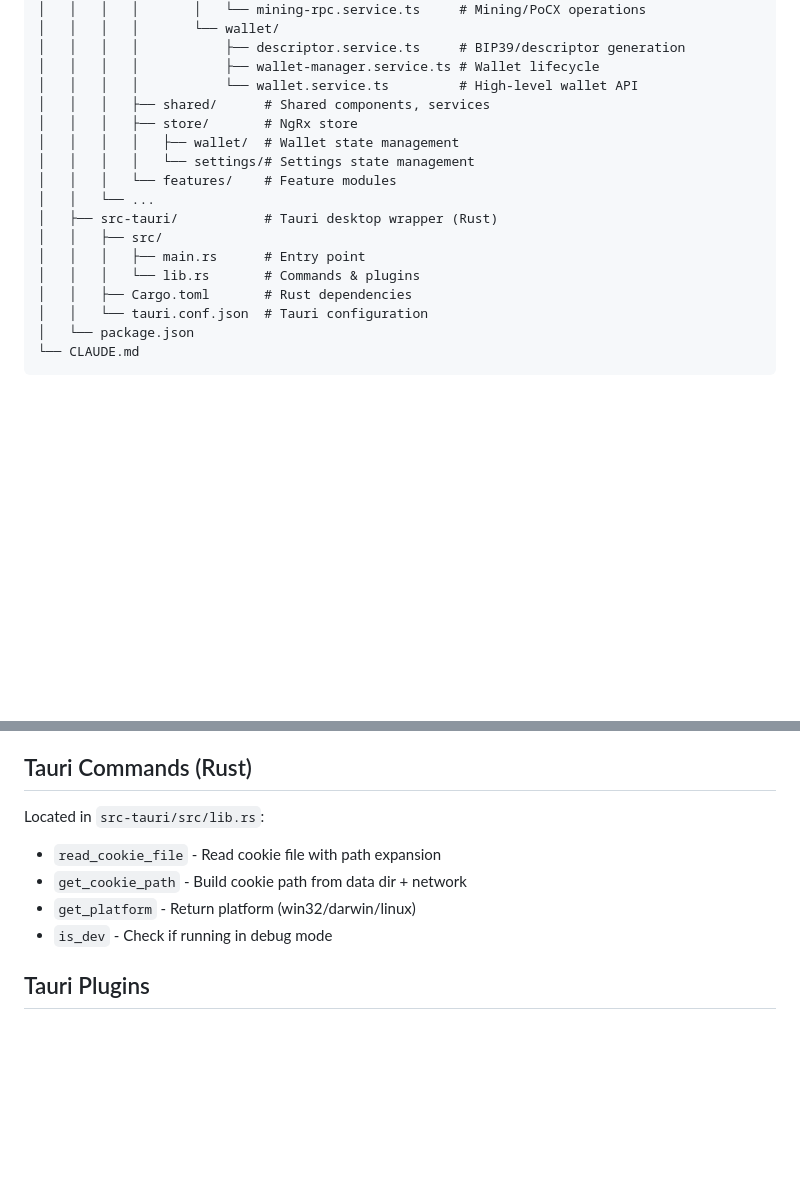
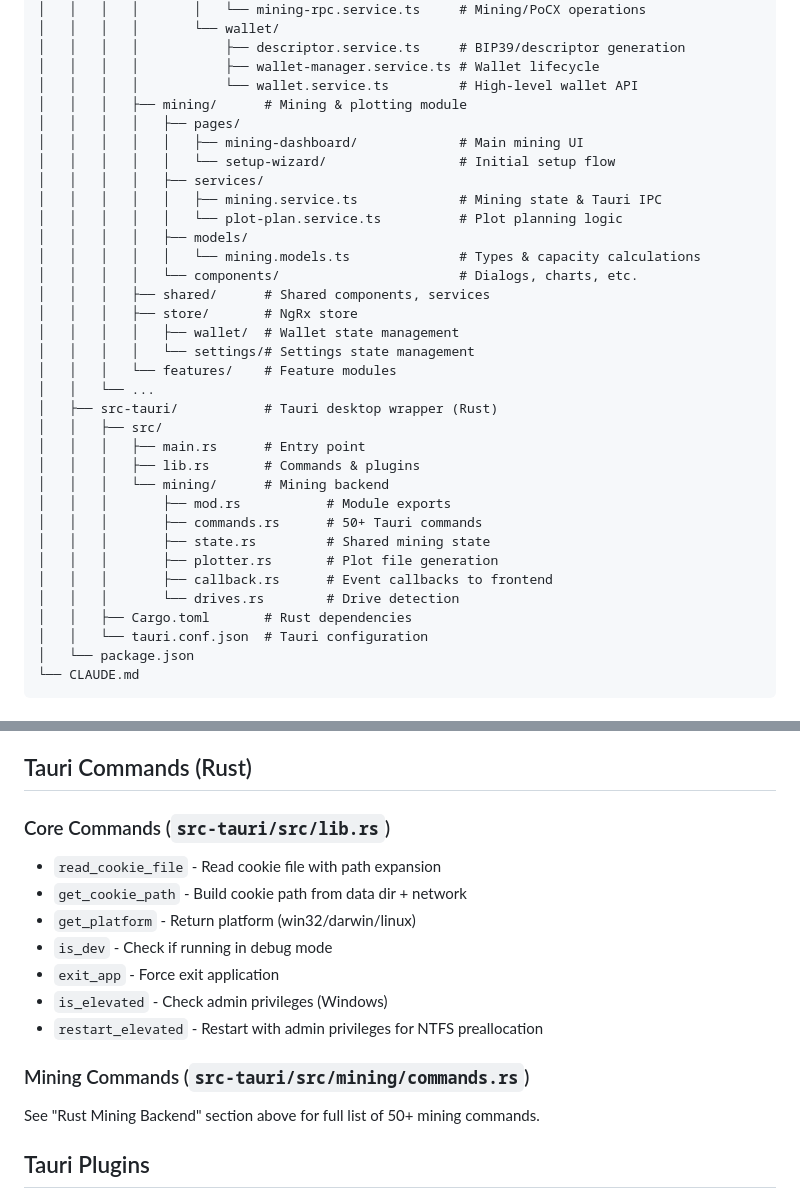
Before and after one commit to PoC-Consortium/phoenix-pocx, a Markdown page: CLAUDE.md, 2 parts joined by grey strips. GitHub-like rendering; blank space fills up the shorter version.

```diff
--- a/CLAUDE.md
+++ b/CLAUDE.md
@@ -23,6 +23,16 @@ phoenix-pocx/
 │   │   │   │           ├── descriptor.service.ts     # BIP39/descriptor generation
 │   │   │   │           ├── wallet-manager.service.ts # Wallet lifecycle
 │   │   │   │           └── wallet.service.ts         # High-level wallet API
+│   │   │   ├── mining/      # Mining & plotting module
+│   │   │   │   ├── pages/
+│   │   │   │   │   ├── mining-dashboard/             # Main mining UI
+│   │   │   │   │   └── setup-wizard/                 # Initial setup flow
+│   │   │   │   ├── services/
+│   │   │   │   │   ├── mining.service.ts             # Mining state & Tauri IPC
+│   │   │   │   │   └── plot-plan.service.ts          # Plot planning logic
+│   │   │   │   ├── models/
+│   │   │   │   │   └── mining.models.ts              # Types & capacity calculations
+│   │   │   │   └── components/                       # Dialogs, charts, etc.
 │   │   │   ├── shared/      # Shared components, services
 │   │   │   ├── store/       # NgRx store
 │   │   │   │   ├── wallet/  # Wallet state management
@@ -32,7 +42,14 @@ phoenix-pocx/
 │   ├── src-tauri/           # Tauri desktop wrapper (Rust)
 │   │   ├── src/
 │   │   │   ├── main.rs      # Entry point
-│   │   │   └── lib.rs       # Commands & plugins
+│   │   │   ├── lib.rs       # Commands & plugins
+│   │   │   └── mining/      # Mining backend
+│   │   │       ├── mod.rs           # Module exports
+│   │   │       ├── commands.rs      # 50+ Tauri commands
+│   │   │       ├── state.rs         # Shared mining state
+│   │   │       ├── plotter.rs       # Plot file generation
+│   │   │       ├── callback.rs      # Event callbacks to frontend
+│   │   │       └── drives.rs        # Drive detection
 │   │   ├── Cargo.toml       # Rust dependencies
 │   │   └── tauri.conf.json  # Tauri configuration
 │   └── package.json
@@ -117,10 +199,16 @@ Despite the legacy name, this service is now primarily for Tauri:
 ## Tauri Commands (Rust)
 
-Located in `src-tauri/src/lib.rs`:
+### Core Commands (`src-tauri/src/lib.rs`)
 - `read_cookie_file` - Read cookie file with path expansion
 - `get_cookie_path` - Build cookie path from data dir + network
 - `get_platform` - Return platform (win32/darwin/linux)
 - `is_dev` - Check if running in debug mode
+- `exit_app` - Force exit application
+- `is_elevated` - Check admin privileges (Windows)
+- `restart_elevated` - Restart with admin privileges for NTFS preallocation
+
+### Mining Commands (`src-tauri/src/mining/commands.rs`)
+See "Rust Mining Backend" section above for full list of 50+ mining commands.
 
 ## Tauri Plugins
 
```
Also changed, not shown: other parts of CLAUDE.md (+65 -0 lines), README.md (+16 -2 lines).
